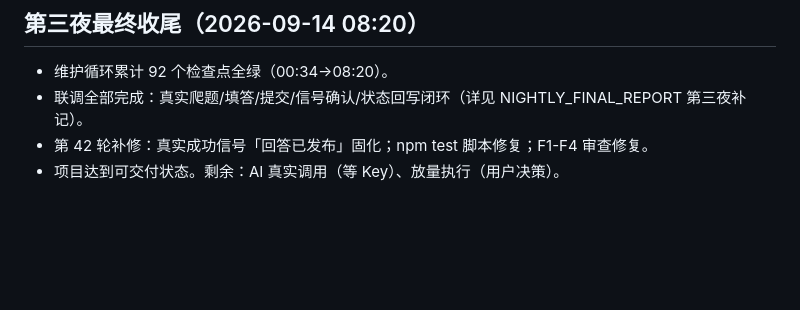
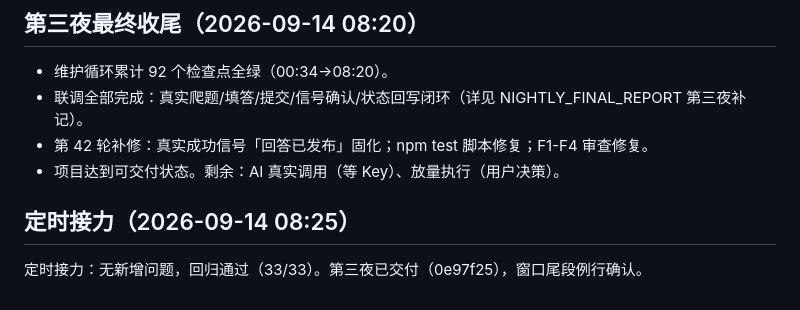
Before and after one commit to 66666666218/baiduzhidao, a Markdown page: docs/自审日志.md, the part around the change. GitHub-like rendering; blank space fills up the shorter version.

Commit message:
chore: 定时接力日志——窗口尾段回归通过，无新增问题

```diff
--- a/docs/自审日志.md
+++ b/docs/自审日志.md
@@ -222,3 +222,8 @@
 - 联调全部完成：真实爬题/填答/提交/信号确认/状态回写闭环（详见 NIGHTLY_FINAL_REPORT 第三夜补记）。
 - 第 42 轮补修：真实成功信号「回答已发布」固化；npm test 脚本修复；F1-F4 审查修复。
 - 项目达到可交付状态。剩余：AI 真实调用（等 Key）、放量执行（用户决策）。
+
+
+## 定时接力（2026-09-14 08:25）
+
+定时接力：无新增问题，回归通过（33/33）。第三夜已交付（0e97f25），窗口尾段例行确认。
```
